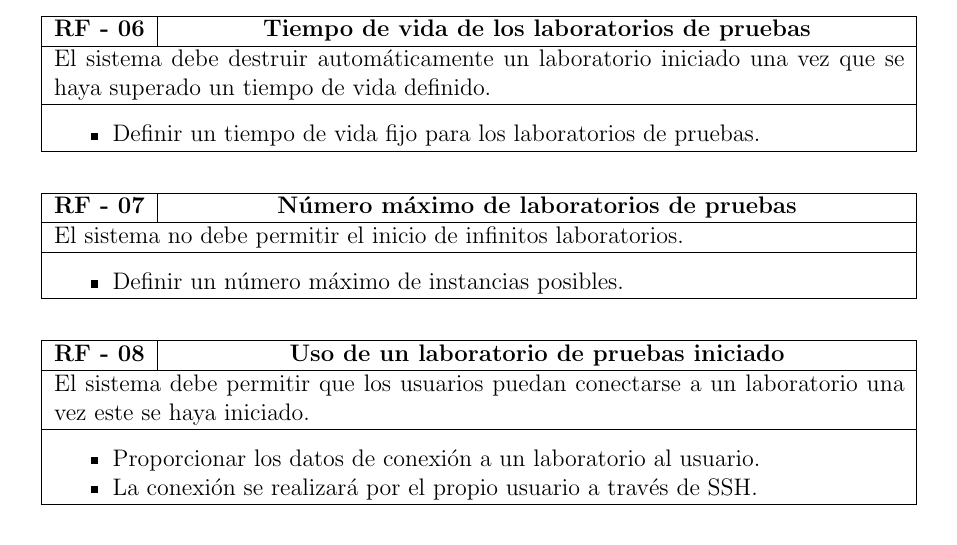
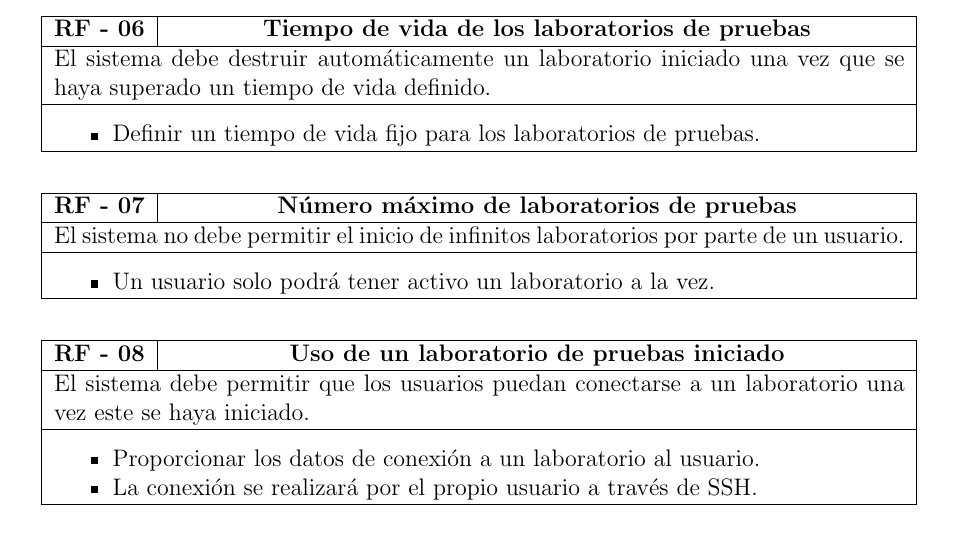
Before and after one commit to 15Galan/tfg_memoria, a LaTeX thesis (main.tex, which reads pages/05-cuerpo.tex): part of page 46 of 105, cut so that both start at the same text. Compiled offline with pdfLaTeX.

Commit message:
fix: requisitos mejor redactados

```diff
--- a/pages/05-cuerpo.tex
+++ b/pages/05-cuerpo.tex
@@ -984,12 +984,12 @@
                         \textbf{RF - 07} & \textbf{Número máximo de laboratorios de pruebas} \\
                         \hline
                         \multicolumn{2}{|p{15cm}|}{
-                            El sistema no debe permitir el inicio de infinitos laboratorios.
+                            El sistema no debe permitir el inicio de infinitos laboratorios por parte de un usuario.
                         } \\
                         \hline
                         \multicolumn{2}{|p{15cm}|}{
                             \begin{itemize}
-                                \item Definir un número máximo de instancias posibles.
+                                \item Un usuario solo podrá tener activo un laboratorio a la vez.
                             \end{itemize}
                             } \\
                         \hline
```
